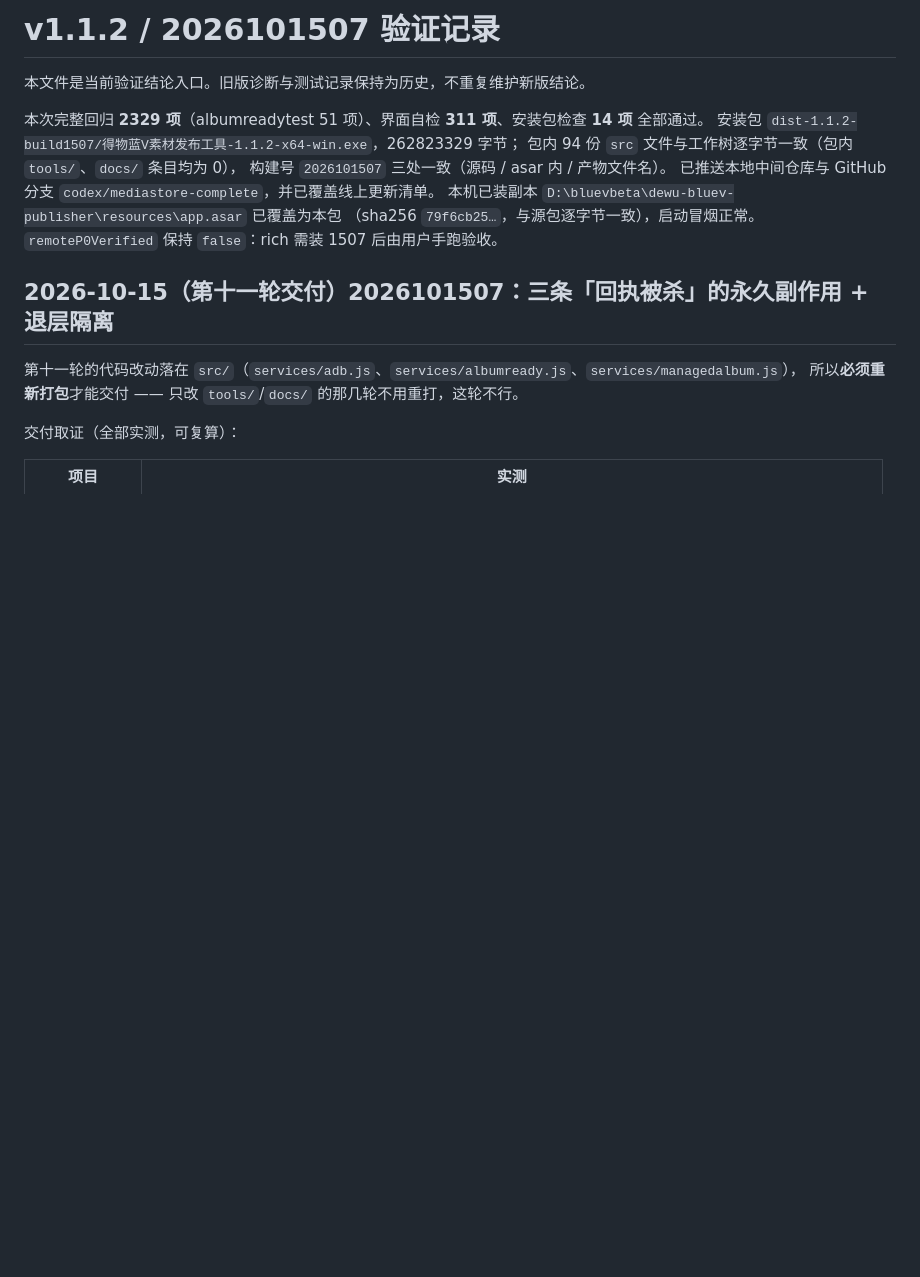
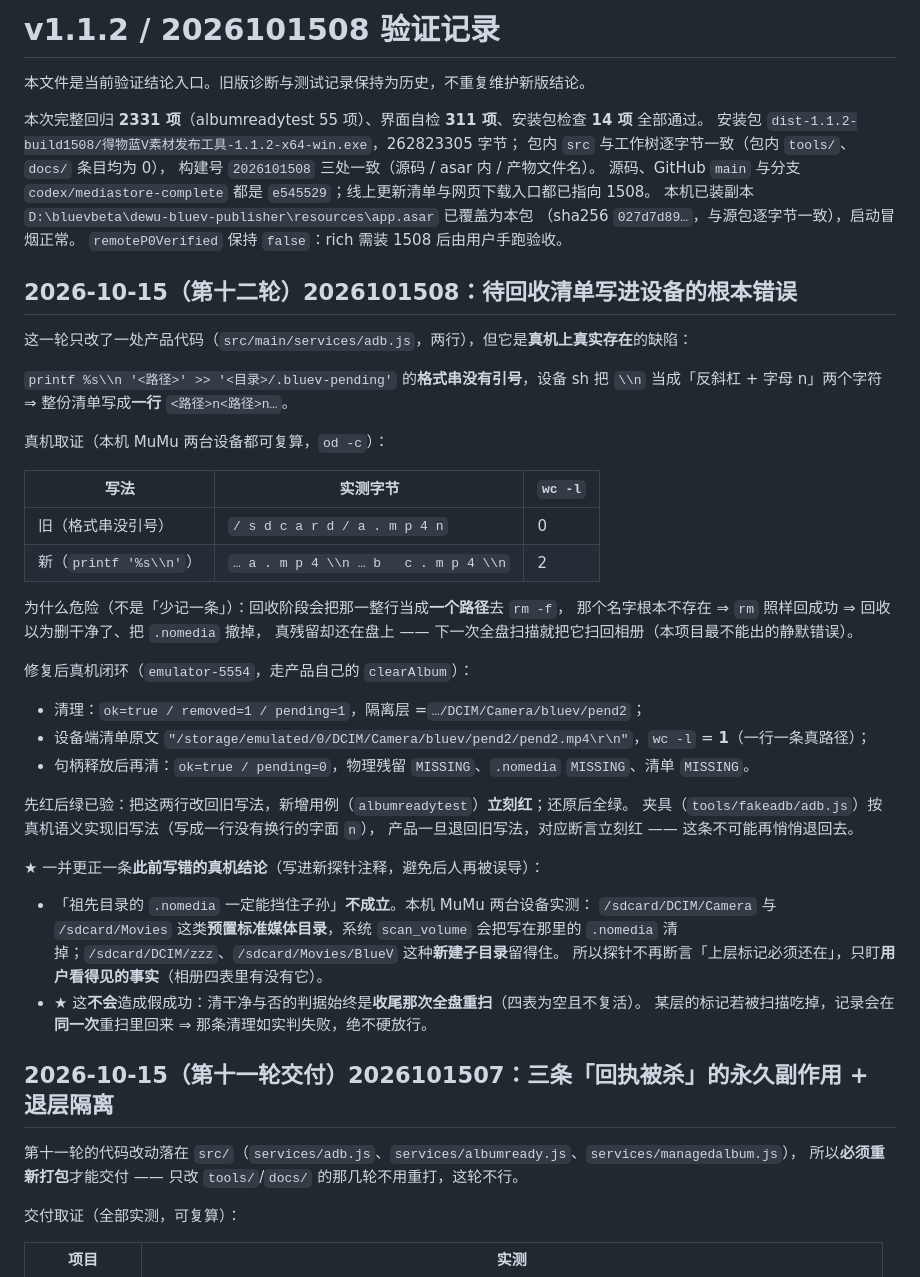
Before and after one commit to 5hawnzs/dewu-bluev-releases, a Markdown page: docs/VERIFICATION.md, the part around the change. Drawn GitHub-style; blank space fills up the shorter version.

Commit message:
验证记录更新到 2026101508：待回收清单写入错误的真机取证、先红后绿、以及两条被更正的真机结论

```diff
--- a/docs/VERIFICATION.md
+++ b/docs/VERIFICATION.md
@@ -1,15 +1,52 @@
-# v1.1.2 / 2026101507 验证记录
+# v1.1.2 / 2026101508 验证记录
 
 本文件是当前验证结论入口。旧版诊断与测试记录保持为历史，不重复维护新版结论。
 
-本次完整回归 **2329 项**（albumreadytest 51 项）、界面自检 **311 项**、安装包检查 **14 项** 全部通过。
-安装包 `dist-1.1.2-build1507/得物蓝V素材发布工具-1.1.2-x64-win.exe`，262823329 字节；
-包内 94 份 `src` 文件与工作树逐字节一致（包内 `tools/`、`docs/` 条目均为 0），
-构建号 `2026101507` 三处一致（源码 / asar 内 / 产物文件名）。
-已推送本地中间仓库与 GitHub 分支 `codex/mediastore-complete`，并已覆盖线上更新清单。
+本次完整回归 **2331 项**（albumreadytest 55 项）、界面自检 **311 项**、安装包检查 **14 项** 全部通过。
+安装包 `dist-1.1.2-build1508/得物蓝V素材发布工具-1.1.2-x64-win.exe`，262823305 字节；
+包内 `src` 与工作树逐字节一致（包内 `tools/`、`docs/` 条目均为 0），
+构建号 `2026101508` 三处一致（源码 / asar 内 / 产物文件名）。
+源码、GitHub `main` 与分支 `codex/mediastore-complete` 都是 `e545529`；线上更新清单与网页下载入口都已指向 1508。
 本机已装副本 `D:\bluevbeta\dewu-bluev-publisher\resources\app.asar` 已覆盖为本包
-（sha256 `79f6cb25…`，与源包逐字节一致），启动冒烟正常。
-`remoteP0Verified` 保持 `false`：rich 需装 1507 后由用户手跑验收。
+（sha256 `027d7d89…`，与源包逐字节一致），启动冒烟正常。
+`remoteP0Verified` 保持 `false`：rich 需装 1508 后由用户手跑验收。
+
+## 2026-10-15（第十二轮）2026101508：待回收清单写进设备的根本错误
+
+这一轮只改了一处产品代码（`src/main/services/adb.js`，两行），但它是**真机上真实存在**的缺陷：
+
+`printf %s\\n '<路径>' >> '<目录>/.bluev-pending'` 的**格式串没有引号**，设备 sh 把 `\\n`
+当成「反斜杠 + 字母 n」两个字符 ⇒ 整份清单写成**一行** `<路径>n<路径>n…`。
+
+真机取证（本机 MuMu 两台设备都可复算，`od -c`）：
+
+| 写法 | 实测字节 | `wc -l` |
+|---|---|---|
+| 旧（格式串没引号） | `/ s d c a r d / a . m p 4 n` | 0 |
+| 新（`printf '%s\\n'`） | `… a . m p 4 \\n … b   c . m p 4 \\n` | 2 |
+
+为什么危险（不是「少记一条」）：回收阶段会把那一整行当成**一个路径**去 `rm -f`，
+那个名字根本不存在 ⇒ `rm` 照样回成功 ⇒ 回收以为删干净了、把 `.nomedia` 撤掉，
+真残留却还在盘上 —— 下一次全盘扫描就把它扫回相册（本项目最不能出的静默错误）。
+
+修复后真机闭环（`emulator-5554`，走产品自己的 `clearAlbum`）：
+
+- 清理：`ok=true / removed=1 / pending=1`，隔离层 =`…/DCIM/Camera/bluev/pend2`；
+- 设备端清单原文 `"/storage/emulated/0/DCIM/Camera/bluev/pend2/pend2.mp4\r\n"`，`wc -l` = **1**（一行一条真路径）；
+- 句柄释放后再清：`ok=true / pending=0`，物理残留 `MISSING`、`.nomedia` `MISSING`、清单 `MISSING`。
+
+先红后绿已验：把这两行改回旧写法，新增用例（`albumreadytest`）**立刻红**；还原后全绿。
+夹具（`tools/fakeadb/adb.js`）按真机语义实现旧写法（写成一行没有换行的字面 `n`），
+产品一旦退回旧写法，对应断言立刻红 —— 这条不可能再悄悄退回去。
+
+★ 一并更正一条**此前写错的真机结论**（写进新探针注释，避免后人再被误导）：
+
+- 「祖先目录的 `.nomedia` 一定能挡住子孙」**不成立**。本机 MuMu 两台设备实测：
+  `/sdcard/DCIM/Camera` 与 `/sdcard/Movies` 这类**预置标准媒体目录**，系统 `scan_volume`
+  会把写在那里的 `.nomedia` 清掉；`/sdcard/DCIM/zzz`、`/sdcard/Movies/BlueV` 这种**新建子目录**留得住。
+  所以探针不再断言「上层标记必须还在」，只盯**用户看得见的事实**（相册四表里有没有它）。
+- ★ 这**不会**造成假成功：清干净与否的判据始终是**收尾那次全盘重扫**（四表为空且不复活）。
+  某层的标记若被扫描吃掉，记录会在**同一次**重扫里回来 ⇒ 那条清理如实判失败，绝不硬放行。
 
 ## 2026-10-15（第十一轮交付）2026101507：三条「回执被杀」的永久副作用 + 退层隔离
 
```
